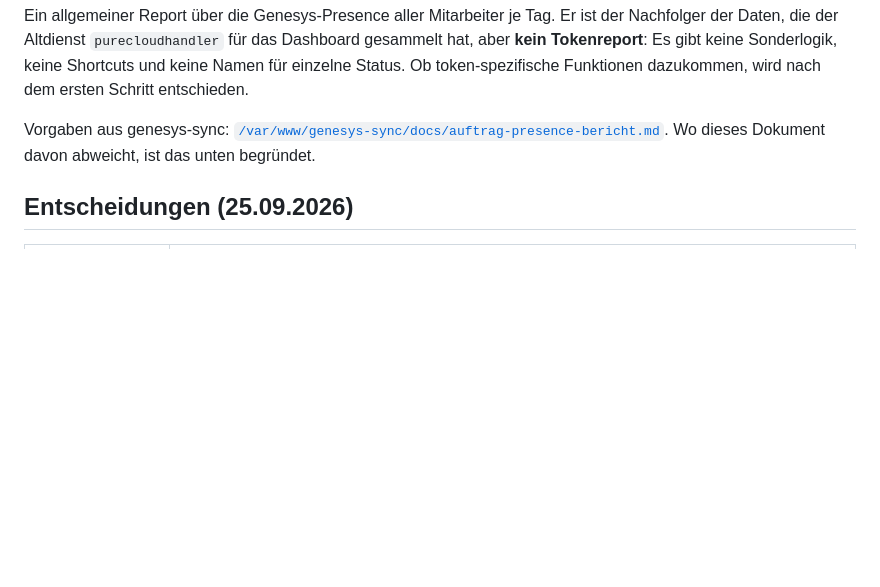
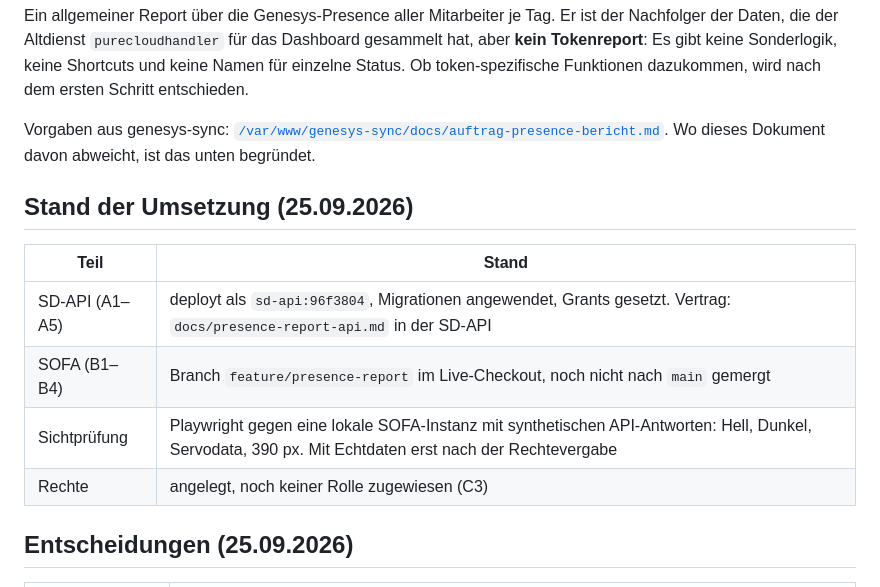
Before and after one commit to tgiabel/iam-system, a Markdown page: docs/presence-report.md, the part around the change. GitHub-like rendering; blank space fills up the shorter version.

Commit message:
docs(presence-report): Stand der Umsetzung
Co-Authored-By: Claude Opus 5.5 <noreply@anthropic.com>

```diff
--- a/docs/presence-report.md
+++ b/docs/presence-report.md
@@ -5,6 +5,15 @@ Stand 25.09.2026 · Rechte `SOFA-RPRT-PRSNC`, `SOFA-FN-PRSNC-NAME`, `SOFA-FN-PRS
 Ein allgemeiner Report über die Genesys-Presence aller Mitarbeiter je Tag. Er ist der Nachfolger der Daten, die der Altdienst `purecloudhandler` für das Dashboard gesammelt hat, aber **kein Tokenreport**: Es gibt keine Sonderlogik, keine Shortcuts und keine Namen für einzelne Status. Ob token-spezifische Funktionen dazukommen, wird nach dem ersten Schritt entschieden.
 
 Vorgaben aus genesys-sync: [`/var/www/genesys-sync/docs/auftrag-presence-bericht.md`](../../genesys-sync/docs/auftrag-presence-bericht.md). Wo dieses Dokument davon abweicht, ist das unten begründet.
+
+## Stand der Umsetzung (25.09.2026)
+
+| Teil | Stand |
+|---|---|
+| SD-API (A1–A5) | deployt als `sd-api:96f3804`, Migrationen angewendet, Grants gesetzt. Vertrag: `docs/presence-report-api.md` in der SD-API |
+| SOFA (B1–B4) | Branch `feature/presence-report` im Live-Checkout, noch nicht nach `main` gemergt |
+| Sichtprüfung | Playwright gegen eine lokale SOFA-Instanz mit synthetischen API-Antworten: Hell, Dunkel, Servodata, 390 px. Mit Echtdaten erst nach der Rechtevergabe |
+| Rechte | angelegt, noch keiner Rolle zugewiesen (C3) |
 
 ## Entscheidungen (25.09.2026)
 
```
